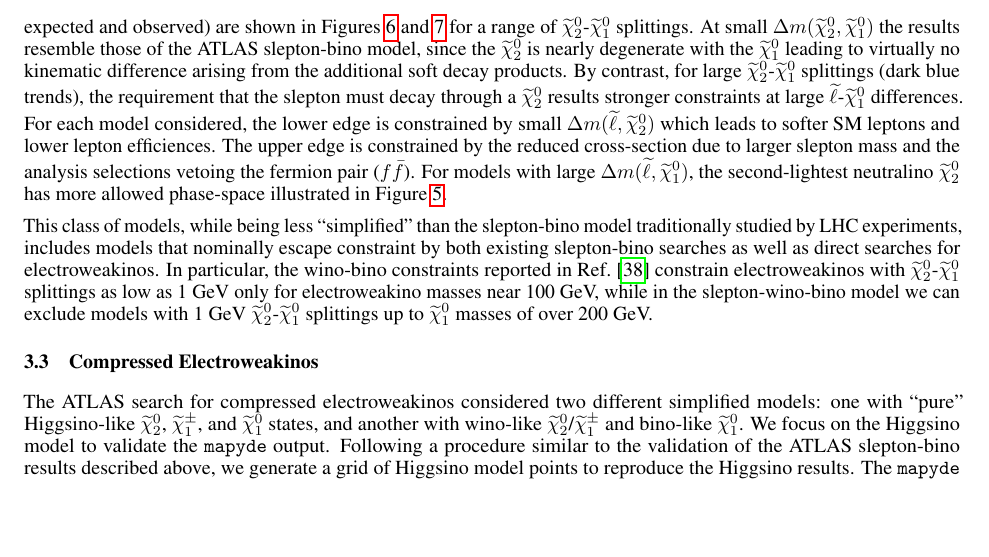
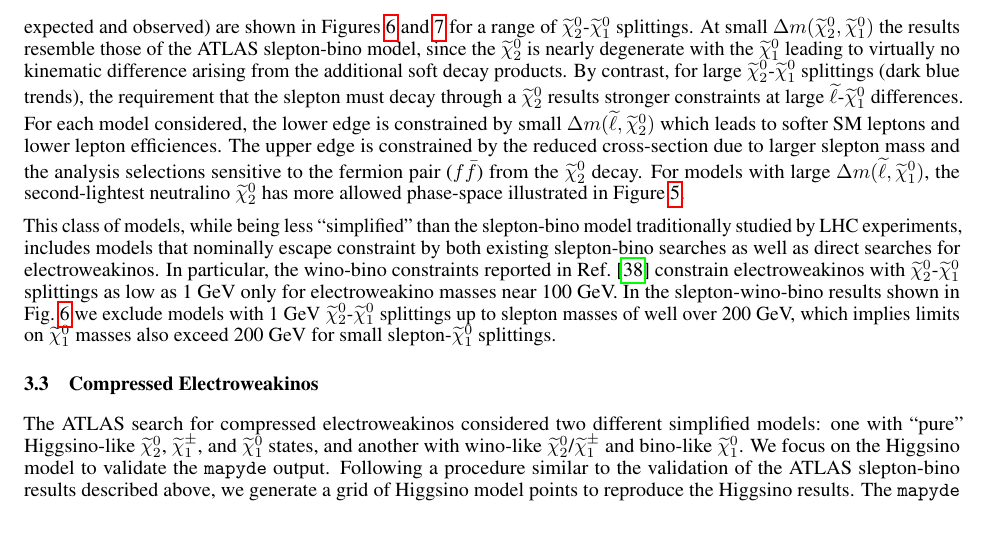
Before and after one commit to scipp-atlas/mapyde-paper, a LaTeX paper (main.tex): part of page 5 of 15, cut so that both start at the same text, the shorter picture padded with empty space. Compiled offline with pdfLaTeX.

Commit message:
minor text updates

```diff
--- a/main.tex
+++ b/main.tex
@@ -201,7 +201,7 @@ With the framework tuned to the ATLAS response for compressed SUSY events, we no
 	\label{fig:slhaplots}
 \end{figure}
 
-We parameterize the model in terms of the slepton mass, the \slepton-\chioz{} mass gap, and the \chitz-\chioz{} mass gap, to allow us to display the model constraints in the same plane as the slepton-bino results from ATLAS.  The resulting constraints (both expected and observed) are shown in~\Cref{fig:SleptonWinoBino,fig:SleptonWinoBinoLog} for a range of \chitz-\chioz{} splittings.  At small $\Delta m(\chitz,\chioz)$ the results resemble those of the ATLAS slepton-bino model, since the \chitz{} is nearly degenerate with the \chioz{} leading to virtually no kinematic difference arising from the additional soft decay products.  By contrast, for large \chitz-\chioz{} splittings (dark blue trends), the requirement that the slepton must decay through a \chitz{} results stronger constraints at large \slepton-\chioz{} differences.  For each model considered, the lower edge is constrained by small $\Delta m(\slepton,\chitz)$ which leads to softer SM leptons and lower lepton efficiences. The upper edge is constrained by the reduced cross-section due to larger slepton mass and the analysis selections vetoing the fermion pair ($f\bar{f}$). For models with large $\Delta m(\slepton, \chioz)$, the second-lightest neutralino \chitz{} has more allowed phase-space illustrated in~\Cref{fig:slhaplots}.
+We parameterize the model in terms of the slepton mass, the \slepton-\chioz{} mass gap, and the \chitz-\chioz{} mass gap, to allow us to display the model constraints in the same plane as the slepton-bino results from ATLAS.  The resulting constraints (both expected and observed) are shown in~\Cref{fig:SleptonWinoBino,fig:SleptonWinoBinoLog} for a range of \chitz-\chioz{} splittings.  At small $\Delta m(\chitz,\chioz)$ the results resemble those of the ATLAS slepton-bino model, since the \chitz{} is nearly degenerate with the \chioz{} leading to virtually no kinematic difference arising from the additional soft decay products.  By contrast, for large \chitz-\chioz{} splittings (dark blue trends), the requirement that the slepton must decay through a \chitz{} results stronger constraints at large \slepton-\chioz{} differences.  For each model considered, the lower edge is constrained by small $\Delta m(\slepton,\chitz)$ which leads to softer SM leptons and lower lepton efficiences. The upper edge is constrained by the reduced cross-section due to larger slepton mass and the analysis selections sensitive to the fermion pair ($f\bar{f}$) from the $\chitz$ decay. For models with large $\Delta m(\slepton, \chioz)$, the second-lightest neutralino \chitz{} has more allowed phase-space illustrated in~\Cref{fig:slhaplots}.
 
 \begin{figure}
 	\centering
@@ -219,7 +219,7 @@ We parameterize the model in terms of the slepton mass, the \slepton-\chioz{} ma
 	\label{fig:SleptonWinoBinoLog}
 \end{figure}
 
-This class of models, while being less \enquote{simplified} than the slepton-bino model traditionally studied by LHC experiments, includes models that nominally escape constraint by both existing slepton-bino searches as well as direct searches for electroweakinos.  In particular, the wino-bino constraints reported in Ref.~\cite{ATLAS:2019lng} constrain electroweakinos with \chitz-\chioz{} splittings as low as 1 GeV only for electroweakino masses near 100 GeV, while in the slepton-wino-bino model we can exclude models with 1 GeV \chitz-\chioz{} splittings up to \chioz{} masses of over 200 GeV.
+This class of models, while being less \enquote{simplified} than the slepton-bino model traditionally studied by LHC experiments, includes models that nominally escape constraint by both existing slepton-bino searches as well as direct searches for electroweakinos.  In particular, the wino-bino constraints reported in Ref.~\cite{ATLAS:2019lng} constrain electroweakinos with \chitz-\chioz{} splittings as low as 1 GeV only for electroweakino masses near 100 GeV.  In the slepton-wino-bino results shown in Fig.~\ref{fig:SleptonWinoBino} we exclude models with 1 GeV \chitz-\chioz{} splittings up to slepton masses of well over 200 GeV, which implies limits on \chioz{} masses also exceed 200 GeV for small slepton-\chioz{} splittings.
 
 \subsection{Compressed Electroweakinos}
 \label{ssec:compressed-electroweakinos}
```
